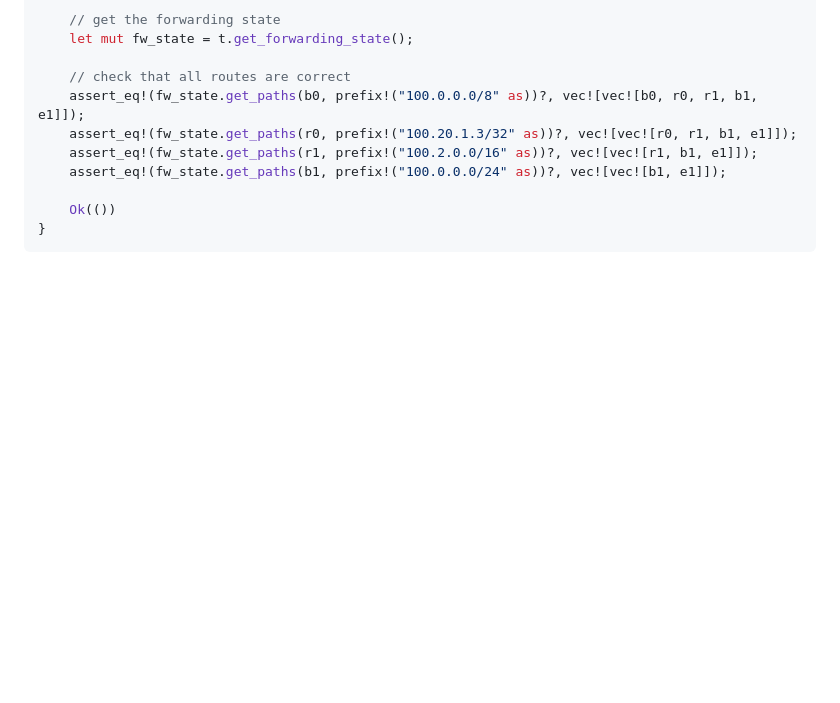
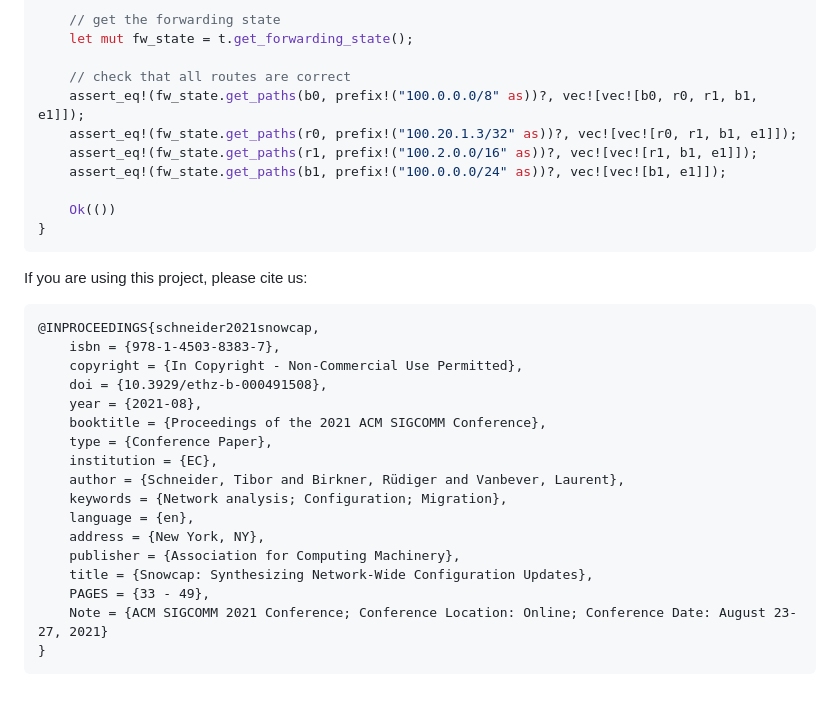
Before and after one commit to nsg-ethz/bgpsim, a Markdown page: README.md, the part around the change. Rendered like a GitHub page; blank space fills up the shorter version.

Commit message:
add citation

````diff
--- a/README.md
+++ b/README.md
@@ -132,3 +132,25 @@ fn main() -> Result<(), NetworkError> {
     Ok(())
 }
 ```
+
+If you are using this project, please cite us:
+
+```bibtex
+@INPROCEEDINGS{schneider2021snowcap,
+	isbn = {978-1-4503-8383-7},
+	copyright = {In Copyright - Non-Commercial Use Permitted},
+	doi = {10.3929/ethz-b-000491508},
+	year = {2021-08},
+	booktitle = {Proceedings of the 2021 ACM SIGCOMM Conference},
+	type = {Conference Paper},
+	institution = {EC},
+	author = {Schneider, Tibor and Birkner, Rüdiger and Vanbever, Laurent},
+	keywords = {Network analysis; Configuration; Migration},
+	language = {en},
+	address = {New York, NY},
+	publisher = {Association for Computing Machinery},
+	title = {Snowcap: Synthesizing Network-Wide Configuration Updates},
+	PAGES = {33 - 49},
+	Note = {ACM SIGCOMM 2021 Conference; Conference Location: Online; Conference Date: August 23-27, 2021}
+}
+```
````
